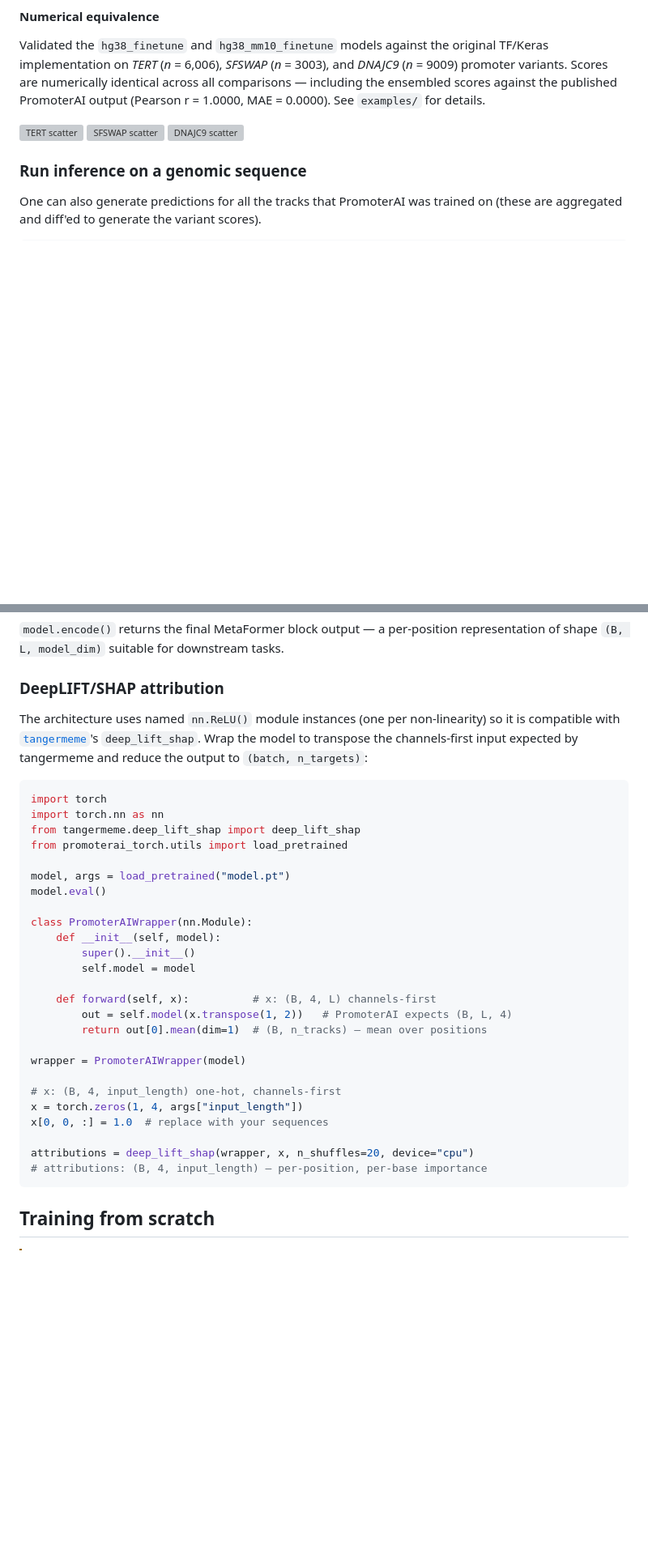
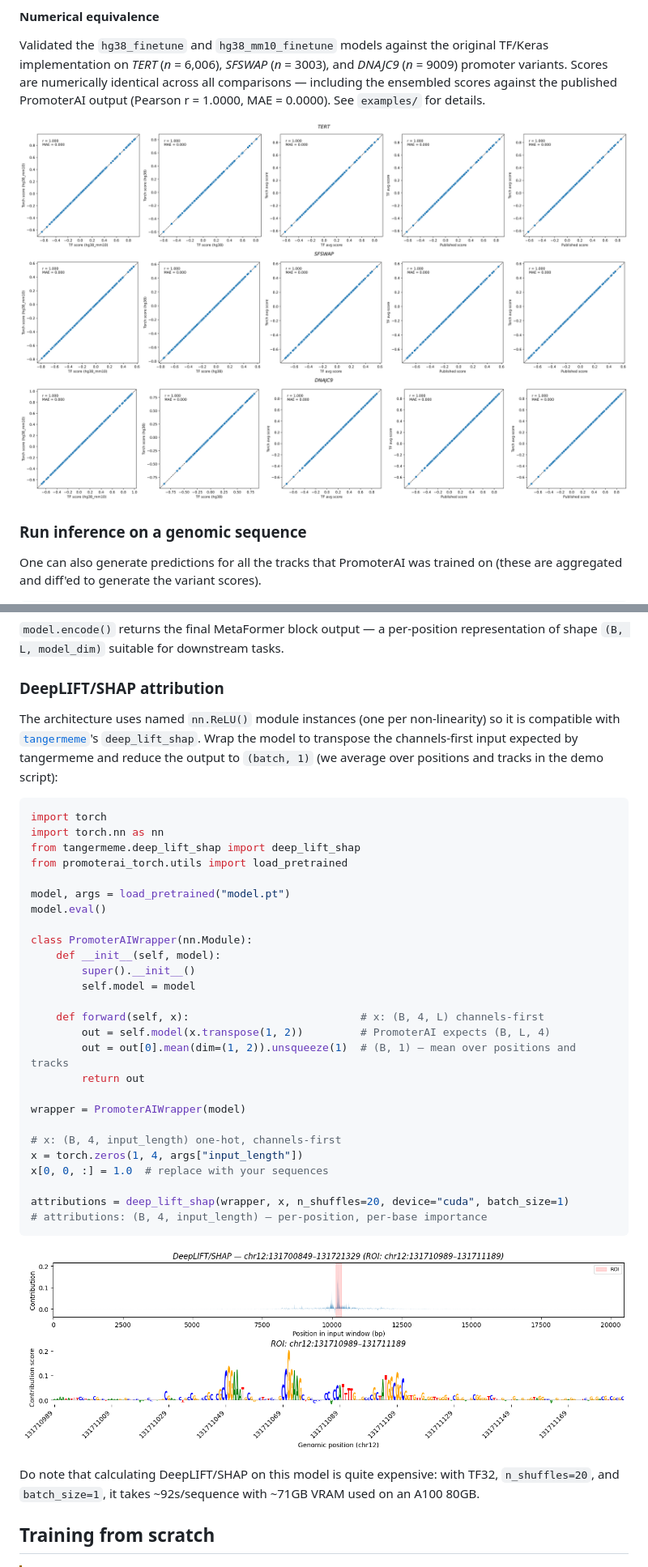
Before and after one commit to genomicsxai/promoterai-torch, a Markdown page: README.md, 2 parts joined by grey strips. Shown at 81% size. Rendered like a GitHub page; pictures changed too: examples/img/deepliftshap.png (added); blank space fills up the shorter version; grey boxes are pictures that could not be loaded.

Commit message:
Added DeepLIFTSHAP script and image

````diff
--- a/README.md
+++ b/README.md
@@ -65,9 +65,9 @@ Scores are written by default to `variants.{model_name}.tsv` as a new `score` co
 
 Validated the `hg38_finetune` and `hg38_mm10_finetune` models against the original TF/Keras implementation on *TERT* (*n* = 6,006), *SFSWAP* (*n* = 3003), and *DNAJC9* (*n* = 9009) promoter variants. Scores are numerically identical across all comparisons — including the ensembled scores against the published PromoterAI output (Pearson r = 1.0000, MAE = 0.0000). See `examples/` for details.
 
-![TERT scatter](examples/img/TERT_scatter.svg)
-![SFSWAP scatter](examples/img/SFSWAP_scatter.svg)
-![DNAJC9 scatter](examples/img/DNAJC9_scatter.svg)
+![TERT scatter](examples/img/TERT_scatter.png)
+![SFSWAP scatter](examples/img/SFSWAP_scatter.png)
+![DNAJC9 scatter](examples/img/DNAJC9_scatter.png)
 
 ### Run inference on a genomic sequence
 
@@ -115,7 +115,7 @@ with torch.no_grad():
 
 ### DeepLIFT/SHAP attribution
 
-The architecture uses named `nn.ReLU()` module instances (one per non-linearity) so it is compatible with [`tangermeme`](https://github.com/jmschrei/tangermeme)'s `deep_lift_shap`. Wrap the model to transpose the channels-first input expected by tangermeme and reduce the output to `(batch, n_targets)`:
+The architecture uses named `nn.ReLU()` module instances (one per non-linearity) so it is compatible with [`tangermeme`](https://github.com/jmschrei/tangermeme)'s `deep_lift_shap`. Wrap the model to transpose the channels-first input expected by tangermeme and reduce the output to `(batch, 1)` (we average over positions and tracks in the demo script):
 
 ```python
 import torch
@@ -131,9 +131,10 @@ class PromoterAIWrapper(nn.Module):
         super().__init__()
         self.model = model
 
-    def forward(self, x):          # x: (B, 4, L) channels-first
-        out = self.model(x.transpose(1, 2))   # PromoterAI expects (B, L, 4)
-        return out[0].mean(dim=1)  # (B, n_tracks) — mean over positions
+    def forward(self, x):                           # x: (B, 4, L) channels-first
+        out = self.model(x.transpose(1, 2))         # PromoterAI expects (B, L, 4)
+        out = out[0].mean(dim=(1, 2)).unsqueeze(1)  # (B, 1) — mean over positions and tracks
+        return out
 
 wrapper = PromoterAIWrapper(model)
 
@@ -141,9 +142,13 @@ wrapper = PromoterAIWrapper(model)
 x = torch.zeros(1, 4, args["input_length"])
 x[0, 0, :] = 1.0  # replace with your sequences
 
-attributions = deep_lift_shap(wrapper, x, n_shuffles=20, device="cpu")
+attributions = deep_lift_shap(wrapper, x, n_shuffles=20, device="cuda", batch_size=1)
 # attributions: (B, 4, input_length) — per-position, per-base importance
 ```
+
+![SFSWAP DeepLIFTSHAP](examples/img/deepliftshap.png)
+
+Do note that calculating DeepLIFT/SHAP on this model is quite expensive: with TF32, `n_shuffles=20`, and `batch_size=1`, it takes ~92s/sequence with ~71GB VRAM used on an A100 80GB.
 
 ## Training from scratch
 
````
Also changed, not shown: 1 other file.
